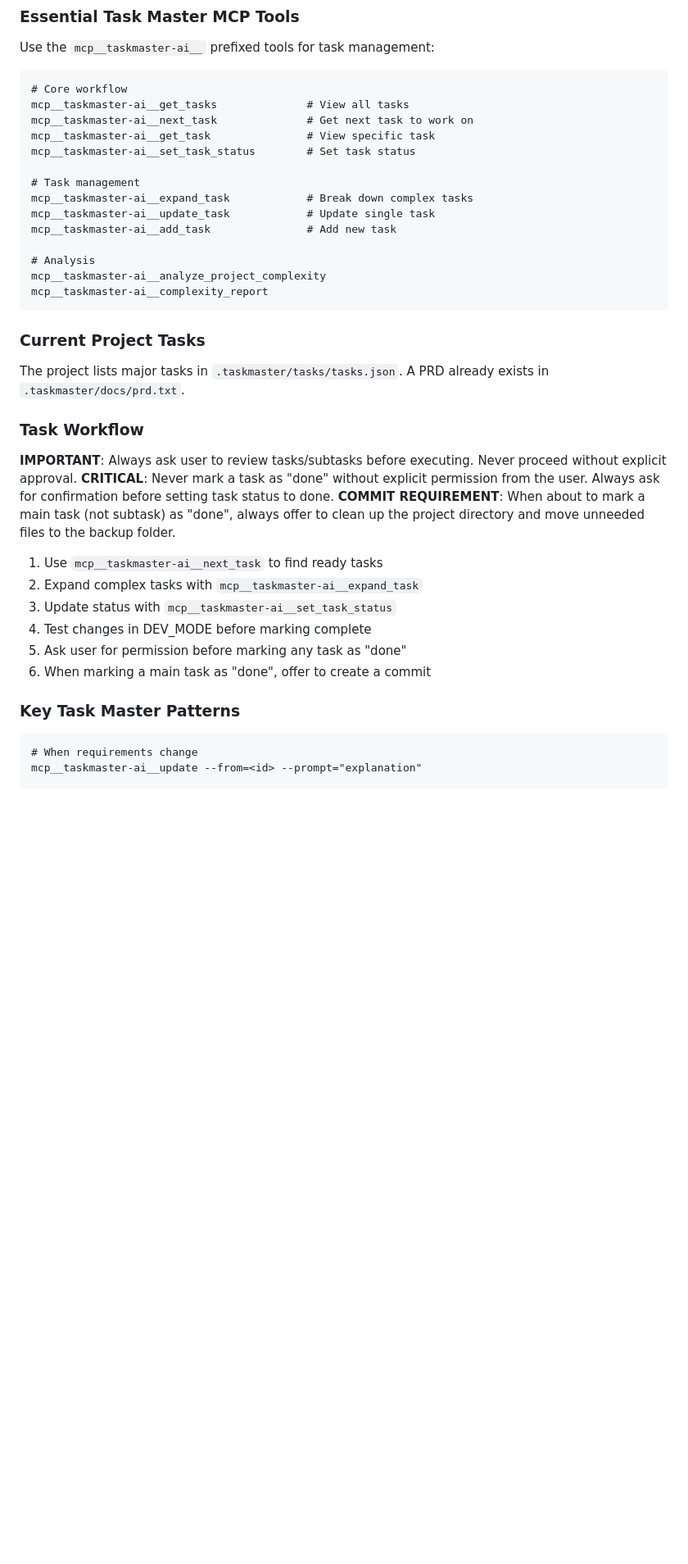
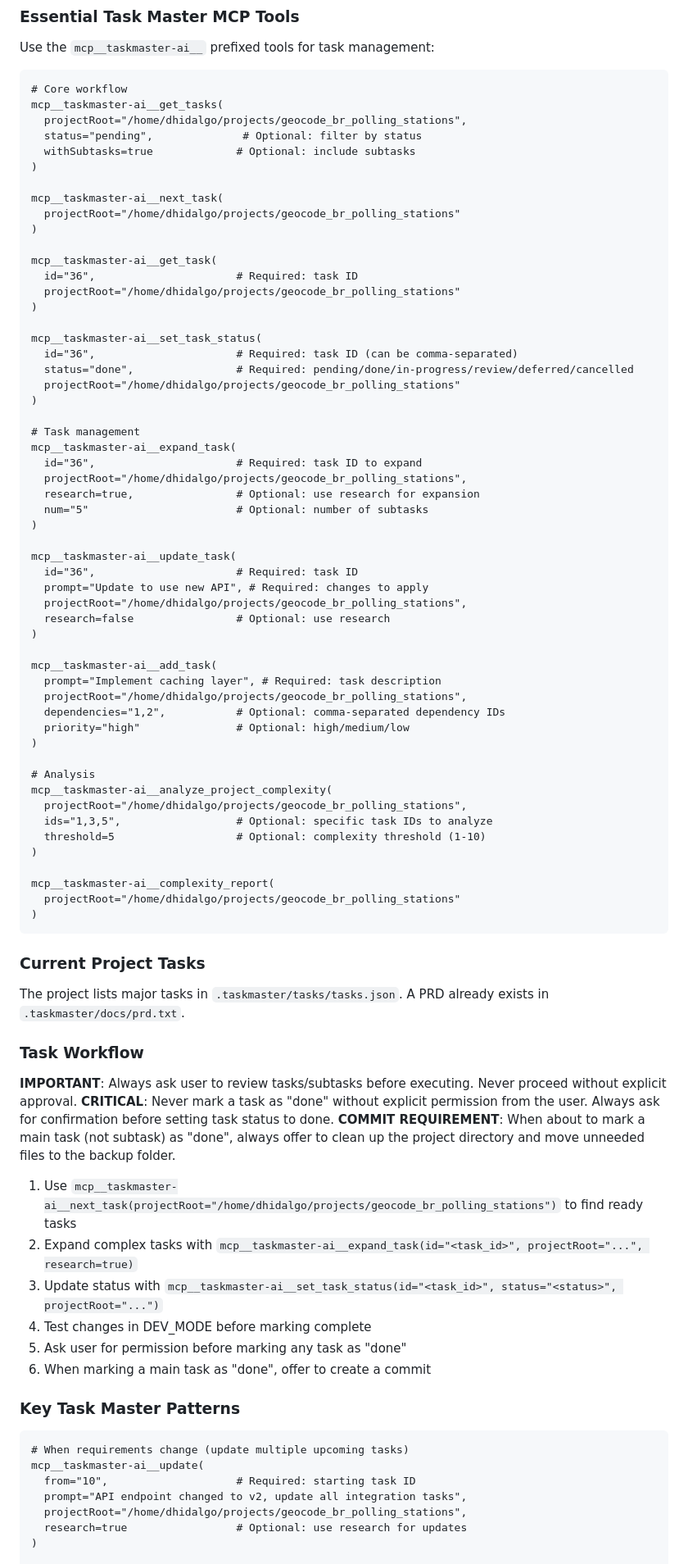
Before and after one commit to fdhidalgo/geocode_br_polling_stations, a Markdown page: CLAUDE.md, the part around one of its changes. Shown at 82% size. Rendered like a GitHub page; blank space fills up the shorter version.

Commit message:
docs: Add parameter examples to Task Master MCP tool documentation
- Add complete parameter syntax for all MCP tools
- Include required and optional parameters with comments
- Update workflow steps with actual function calls
- Provide real-world examples with context

This makes the MCP tool documentation immediately actionable by showing
exactly how to call each function with proper parameters.

🤖 Generated with [Claude Code](https://claude.ai/code)

Co-Authored-By: Claude <noreply@anthropic.com>

````diff
--- a/CLAUDE.md
+++ b/CLAUDE.md
@@ -116,19 +116,59 @@ Use the `mcp__taskmaster-ai__` prefixed tools for task management:
 
 ```
 # Core workflow
-mcp__taskmaster-ai__get_tasks              # View all tasks
-mcp__taskmaster-ai__next_task              # Get next task to work on
-mcp__taskmaster-ai__get_task               # View specific task
-mcp__taskmaster-ai__set_task_status        # Set task status
+mcp__taskmaster-ai__get_tasks(
+  projectRoot="/home/dhidalgo/projects/geocode_br_polling_stations",
+  status="pending",              # Optional: filter by status
+  withSubtasks=true             # Optional: include subtasks
+)
+
+mcp__taskmaster-ai__next_task(
+  projectRoot="/home/dhidalgo/projects/geocode_br_polling_stations"
+)
+
+mcp__taskmaster-ai__get_task(
+  id="36",                      # Required: task ID
+  projectRoot="/home/dhidalgo/projects/geocode_br_polling_stations"
+)
+
+mcp__taskmaster-ai__set_task_status(
+  id="36",                      # Required: task ID (can be comma-separated)
+  status="done",                # Required: pending/done/in-progress/review/deferred/cancelled
+  projectRoot="/home/dhidalgo/projects/geocode_br_polling_stations"
+)
 
 # Task management
-mcp__taskmaster-ai__expand_task            # Break down complex tasks
-mcp__taskmaster-ai__update_task            # Update single task
-mcp__taskmaster-ai__add_task               # Add new task
+mcp__taskmaster-ai__expand_task(
+  id="36",                      # Required: task ID to expand
+  projectRoot="/home/dhidalgo/projects/geocode_br_polling_stations",
+  research=true,                # Optional: use research for expansion
+  num="5"                       # Optional: number of subtasks
+)
+
+mcp__taskmaster-ai__update_task(
+  id="36",                      # Required: task ID
+  prompt="Update to use new API", # Required: changes to apply
+  projectRoot="/home/dhidalgo/projects/geocode_br_polling_stations",
+  research=false                # Optional: use research
+)
+
+mcp__taskmaster-ai__add_task(
+  prompt="Implement caching layer", # Required: task description
+  projectRoot="/home/dhidalgo/projects/geocode_br_polling_stations",
+  dependencies="1,2",           # Optional: comma-separated dependency IDs
+  priority="high"               # Optional: high/medium/low
+)
 
 # Analysis
-mcp__taskmaster-ai__analyze_project_complexity
-mcp__taskmaster-ai__complexity_report
+mcp__taskmaster-ai__analyze_project_complexity(
+  projectRoot="/home/dhidalgo/projects/geocode_br_polling_stations",
+  ids="1,3,5",                  # Optional: specific task IDs to analyze
+  threshold=5                   # Optional: complexity threshold (1-10)
+)
+
+mcp__taskmaster-ai__complexity_report(
+  projectRoot="/home/dhidalgo/projects/geocode_br_polling_stations"
+)
 ```
 
 ### Current Project Tasks
@@ -139,16 +179,21 @@ The project lists major tasks in `.taskmaster/tasks/tasks.json`. A PRD already e
 **CRITICAL**: Never mark a task as "done" without explicit permission from the user. Always ask for confirmation before setting task status to done.
 **COMMIT REQUIREMENT**: When about to mark a main task (not subtask) as "done", always offer to clean up the project directory and move unneeded files to the backup folder.
 
-1. Use `mcp__taskmaster-ai__next_task` to find ready tasks
-2. Expand complex tasks with `mcp__taskmaster-ai__expand_task`
-3. Update status with `mcp__taskmaster-ai__set_task_status`
+1. Use `mcp__taskmaster-ai__next_task(projectRoot="/home/dhidalgo/projects/geocode_br_polling_stations")` to find ready tasks
+2. Expand complex tasks with `mcp__taskmaster-ai__expand_task(id="<task_id>", projectRoot="...", research=true)`
+3. Update status with `mcp__taskmaster-ai__set_task_status(id="<task_id>", status="<status>", projectRoot="...")`
 4. Test changes in DEV_MODE before marking complete
 5. Ask user for permission before marking any task as "done"
 6. When marking a main task as "done", offer to create a commit
 
 ### Key Task Master Patterns
 ```
-# When requirements change
-mcp__taskmaster-ai__update --from=<id> --prompt="explanation"
+# When requirements change (update multiple upcoming tasks)
+mcp__taskmaster-ai__update(
+  from="10",                    # Required: starting task ID
+  prompt="API endpoint changed to v2, update all integration tasks",
+  projectRoot="/home/dhidalgo/projects/geocode_br_polling_stations",
+  research=true                 # Optional: use research for updates
+)
 
 # Add bugs as tasks
````
Also changed, not shown: other parts of CLAUDE.md (+13 -2 lines).
